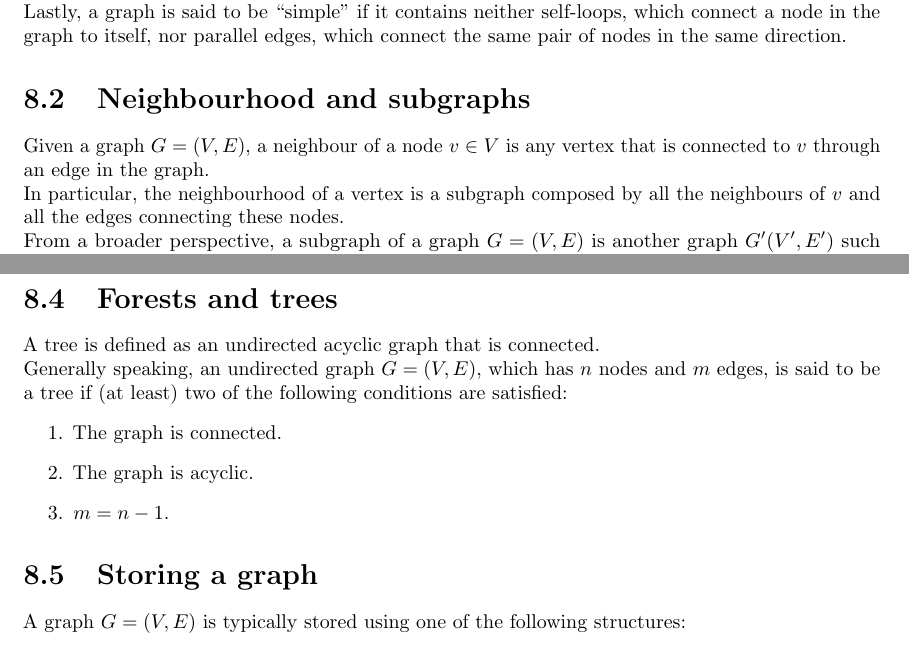
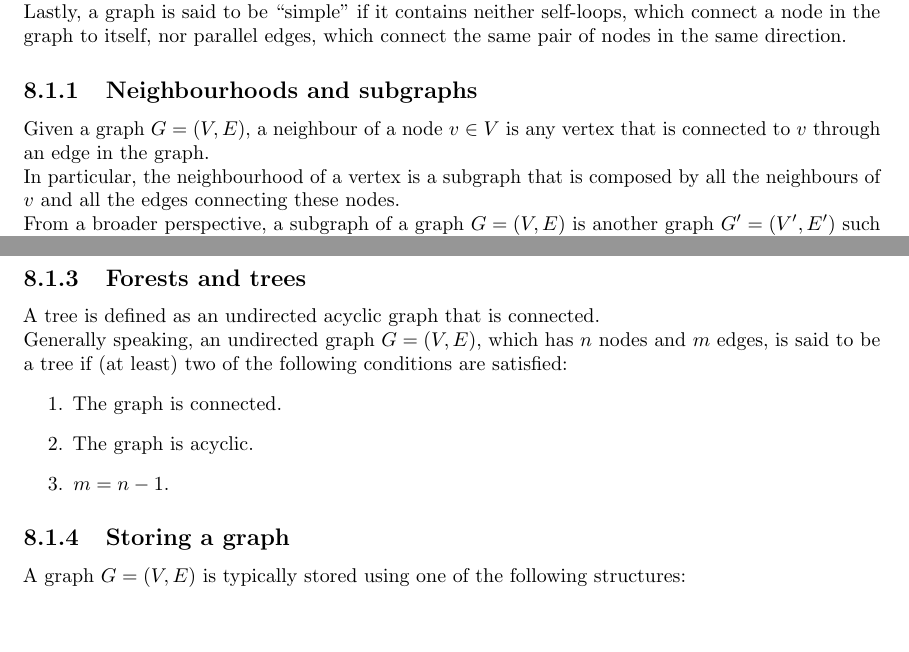
Before and after one commit to GianmariaRomano/Data-Science-Notes, a LaTeX thesis (First Year/First Semester/Algorithmic Methods of Data Mining and Laboratory/Notes/Algorithmic_Methods_of_Data_Mining_and_Laboratory.tex): two parts of pages 35 and 36 of 36, joined at a grey line, cut so that both start at the same text, the shorter picture padded with empty space. Compiled offline with pdfLaTeX.

Commit message:
Make a small change in the structure of Chapter 8 notes

```diff
--- a/First Year/First Semester/Algorithmic Methods of Data Mining and Laboratory/Notes/Algorithmic_Methods_of_Data_Mining_and_Laboratory.tex
+++ b/First Year/First Semester/Algorithmic Methods of Data Mining and Laboratory/Notes/Algorithmic_Methods_of_Data_Mining_and_Laboratory.tex
@@ -925,16 +925,16 @@ A graph $\displaystyle G = (V, E)$ is formally defined using a node set $\displa
 Generally speaking, a graph can be classified as an ``undirected'' graph, whose edges represent bidirectional connections, or as a ``directed'' graph, whose edges represent unidirectional connections. \newline
 Additionally, a graph is said to be ``weighted'' if all of its edges are characterized by a (non-negative) weight assigned by a dedicated function $\displaystyle w: E \to \mathbb{R}^+$. \newline
 Lastly, a graph is said to be ``simple'' if it contains neither self-loops, which connect a node in the graph to itself, nor parallel edges, which connect the same pair of nodes in the same direction.
-\section{Neighbourhood and subgraphs}
+\subsection{Neighbourhoods and subgraphs}
 Given a graph $\displaystyle G = (V, E)$, a neighbour of a node $\displaystyle v \in V$ is any vertex that is connected to $\displaystyle v$ through an edge in the graph. \newline
-In particular, the neighbourhood of a vertex is a subgraph composed by all the neighbours of $\displaystyle v$ and all the edges connecting these nodes. \newline
-From a broader perspective, a subgraph of a graph $\displaystyle G = (V, E)$ is another graph $\displaystyle G'(V', E')$ such that $\displaystyle V' \subseteq V$ and $\displaystyle E' \subseteq E$.
-\section{Paths in a graph}
+In particular, the neighbourhood of a vertex is a subgraph that is composed by all the neighbours of $\displaystyle v$ and all the edges connecting these nodes. \newline
+From a broader perspective, a subgraph of a graph $\displaystyle G = (V, E)$ is another graph $\displaystyle G' = (V', E')$ such that $\displaystyle V' \subseteq V$ and $\displaystyle E' \subseteq E$.
+\subsection{Paths in a graph}
 A path is a sequence of distinct nodes where each pair of consecutive nodes is connected by an edge. \newline
 Since the length of a path can be represented by the number of edges forming a path or by the sum of their weights, the distance between two nodes in a graph is formally defined as the length of the shortest path between them, with the diameter of a graph indicating the maximum distance between any pair of nodes. \newline
 Generally speaking, a connected component within an undirected graph $\displaystyle G = (V, E)$ is a subgraph $\displaystyle G' = (V', E')$, with $\displaystyle V' \subseteq V$, such that each pair of distinct nodes is connected by a path. \newline
 For this reason, a graph is said to be ``connected'' if it consists of a single connected component.
-\section{Forests and trees}
+\subsection{Forests and trees}
 A tree is defined as an undirected acyclic graph that is connected. \newline
 Generally speaking, an undirected graph $\displaystyle G = (V, E)$, which has $\displaystyle n$ nodes and $\displaystyle m$ edges, is said to be a tree if (at least) two of the following conditions are satisfied:
 \begin{enumerate}
@@ -942,7 +942,7 @@ Generally speaking, an undirected graph $\displaystyle G = (V, E)$, which has $\
     \item The graph is acyclic.
     \item $\displaystyle m = n - 1$.
 \end{enumerate}
-\section{Storing a graph}
+\subsection{Storing a graph}
 A graph $\displaystyle G = (V, E)$ is typically stored using one of the following structures:
 \begin{itemize}
     \item \textbf{Adjacency list: }Each node in the graph stores a list of its direct neighbours. \newline
```
Also changed, not shown: First Year/First Semester/Algorithmic Methods of Data Mining and Laboratory/Notes/Algorithmic_Methods_of_Data_Mining_and_Laboratory.pdf.
